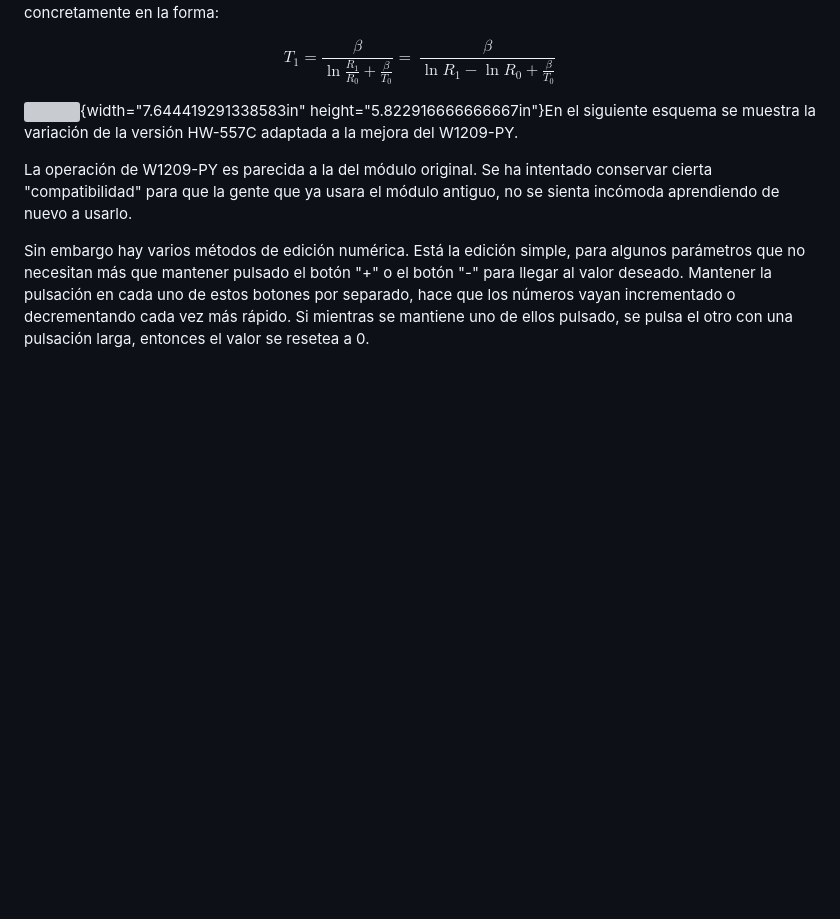
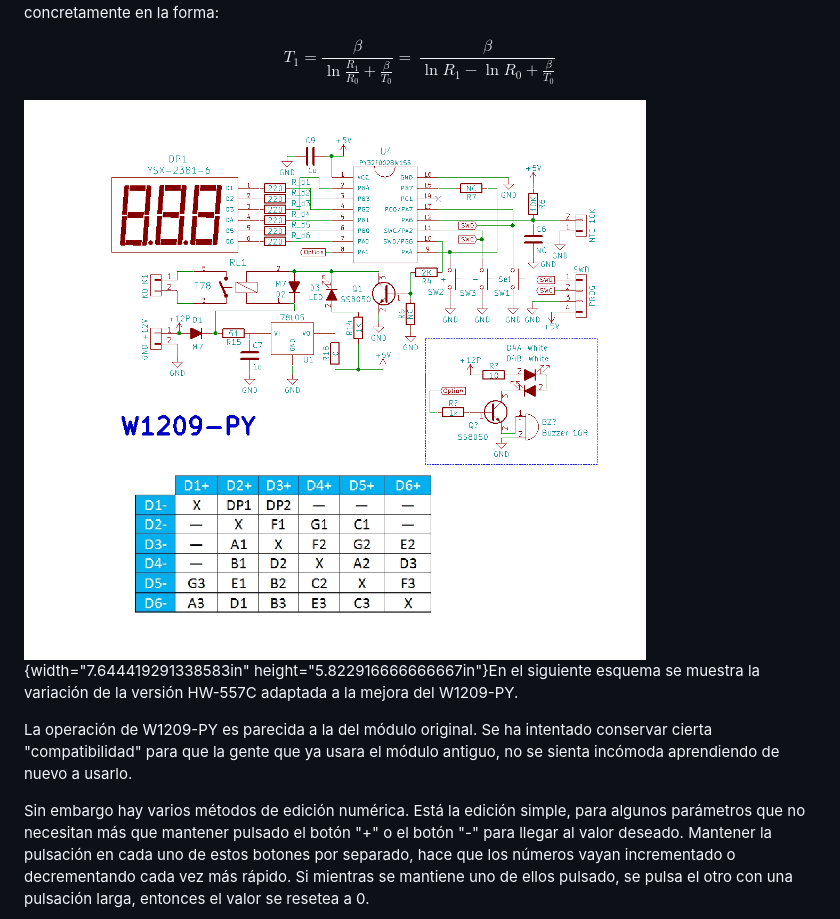
Before and after one commit to Saco-de-patatas/W1209-PY, a Markdown page: README.MD, the part around the change. Rendered like a GitHub page; blank space fills up the shorter version; grey boxes are pictures that could not be loaded.

```diff
--- a/README.MD
+++ b/README.MD
@@ -97,7 +97,7 @@ simplificada de Steinhart-hart, concretamente en la forma:
 
 $$T_{1} = \frac{\beta}{\ln{\frac{R_{1}}{R_{0}} + \frac{\beta}{T_{0}}}} = \ \frac{\beta}{\ln{R_{1} - \ln R_{0}} + \frac{\beta}{T_{0}}}$$
 
-![](media/image1.png){width="7.644419291338583in"
+![](Schematic/Esquema_W1206_PY.png){width="7.644419291338583in"
 height="5.822916666666667in"}En el siguiente esquema se muestra la
 variación de la versión HW-557C adaptada a la mejora del W1209-PY.
 
```
